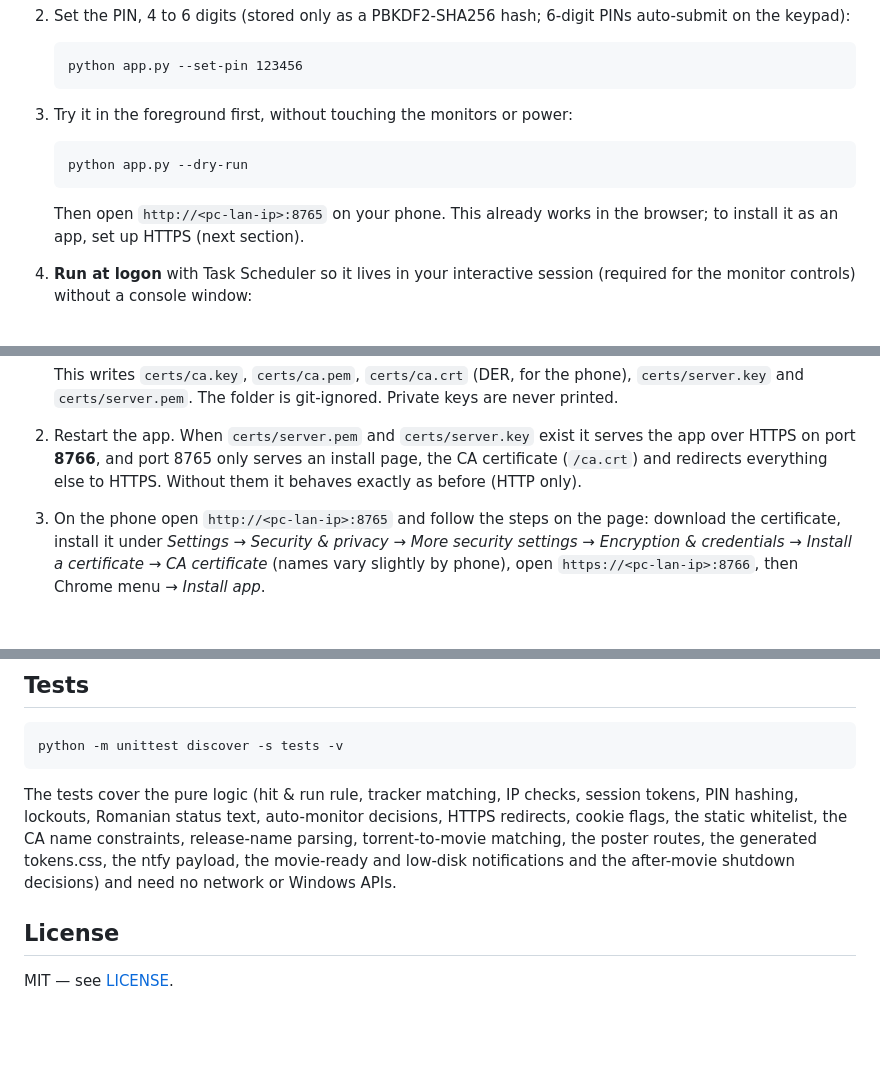
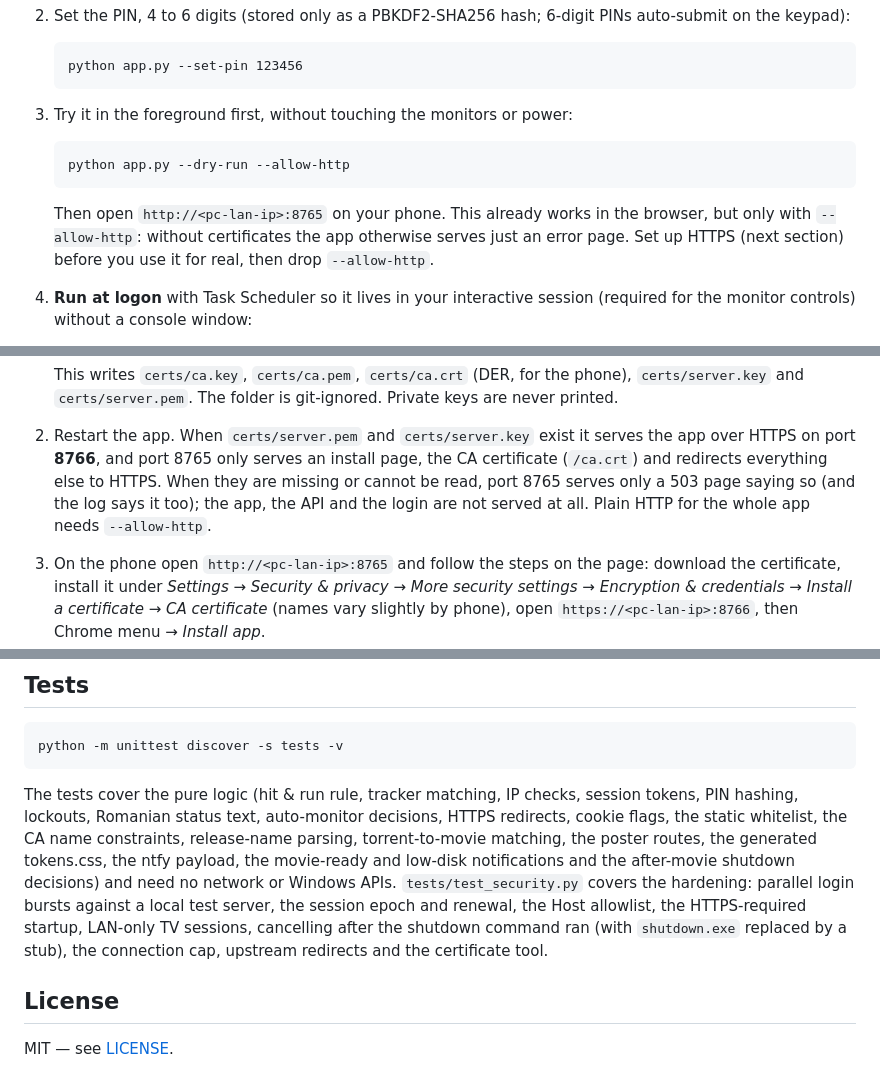
Before and after one commit to MaRrDG/plex-couch, a Markdown page: README.md, 3 parts joined by grey strips. Drawn GitHub-style; blank space fills up the shorter version.

````diff
--- a/README.md
+++ b/README.md
@@ -77,11 +77,12 @@ returned. Paths, URLs and the tracker regex can be overridden in the config
 3. Try it in the foreground first, without touching the monitors or power:
 
    ```
-   python app.py --dry-run
+   python app.py --dry-run --allow-http
    ```
 
-   Then open `http://<pc-lan-ip>:8765` on your phone. This already works in the browser; to
-   install it as an app, set up HTTPS (next section).
+   Then open `http://<pc-lan-ip>:8765` on your phone. This already works in the browser, but
+   only with `--allow-http`: without certificates the app otherwise serves just an error page.
+   Set up HTTPS (next section) before you use it for real, then drop `--allow-http`.
 
 4. **Run at logon** with Task Scheduler so it lives in your interactive session (required for the
    monitor controls) without a console window:
@@ -146,8 +147,9 @@ by it; the phone trusts the CA once and then the app is a normal installable PWA
    printed.
 2. Restart the app. When `certs/server.pem` and `certs/server.key` exist it serves the app over
    HTTPS on port **8766**, and port 8765 only serves an install page, the CA certificate
-   (`/ca.crt`) and redirects everything else to HTTPS. Without them it behaves exactly as before
-   (HTTP only).
+   (`/ca.crt`) and redirects everything else to HTTPS. When they are missing or cannot be read,
+   port 8765 serves only a 503 page saying so (and the log says it too); the app, the API and
+   the login are not served at all. Plain HTTP for the whole app needs `--allow-http`.
 3. On the phone open `http://<pc-lan-ip>:8765` and follow the steps on the page: download the
    certificate, install it under *Settings → Security & privacy → More security settings →
    Encryption & credentials → Install a certificate → CA certificate* (names vary slightly by
@@ -240,7 +279,10 @@ PIN hashing, lockouts, Romanian status text, auto-monitor decisions, HTTPS redir
 flags, the static whitelist, the CA name constraints, release-name parsing, torrent-to-movie
 matching, the poster routes, the generated tokens.css, the ntfy payload, the movie-ready and
 low-disk notifications and the after-movie shutdown decisions) and need no network or Windows
-APIs.
+APIs. `tests/test_security.py` covers the hardening: parallel login bursts against a local test
+server, the session epoch and renewal, the Host allowlist, the HTTPS-required startup, LAN-only
+TV sessions, cancelling after the shutdown command ran (with `shutdown.exe` replaced by a stub),
+the connection cap, upstream redirects and the certificate tool.
 
 ## License
 
````
Also changed, not shown: other parts of README.md (+46 -9 lines).
